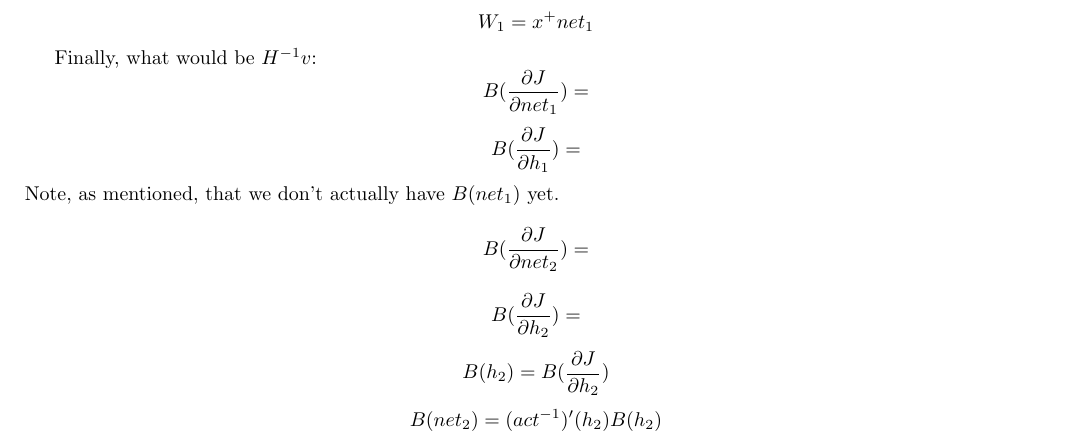
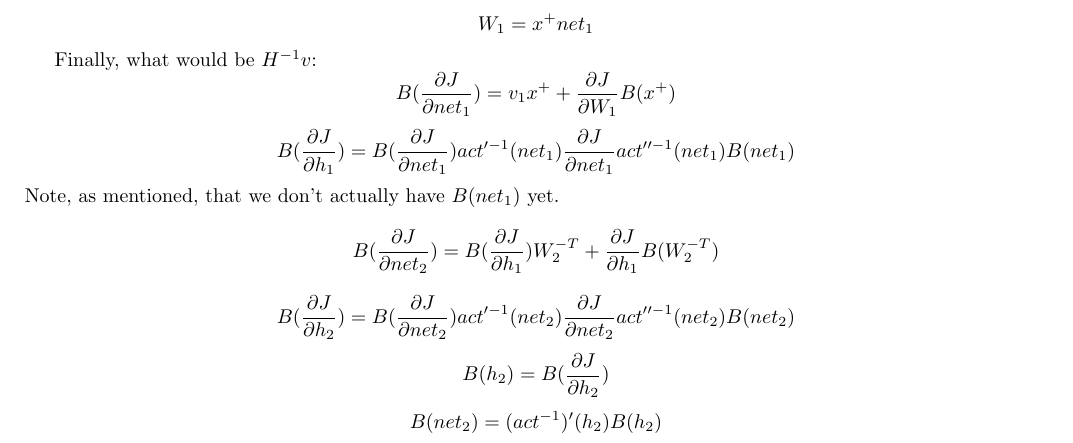
Before and after one commit to howonlee/bobdobbshess, a LaTeX document (writeup.tex): part of page 5 of 6, cut so that both start at the same text. Compiled offline with pdfLaTeX.

Commit message:
finish up the writing, but its prolly wrong

```diff
--- a/writeup.tex
+++ b/writeup.tex
@@ -199,14 +199,16 @@ $$ W_2 = h_1^+ net_2$$
 $$ W_1 = x^+ net_1$$
 
 Finally, what would be $H^{-1}v$:
-$$ B(\frac{\partial J}{\partial net_1}) = $$ %%%%%%%%%%%%5
-$$ B(\frac{\partial J}{\partial h_1}) = $$ %%%%%%%%%%%%5
+$$ B(\frac{\partial J}{\partial net_1}) = v_1 x^+ + \frac{\partial J}{\partial W_1} B(x^+) $$
+$$ B(\frac{\partial J}{\partial h_1}) = B(\frac{\partial J}{\partial net_1})act'^{-1}(net_1)
+\frac{\partial J}{\partial net_1}act''^{-1}(net_1) B(net_1) $$
 Note, as mentioned, that we don't actually have $B(net_1)$ yet.
-$$ B(\frac{\partial J}{\partial net_2}) = $$ %%%%%%%%%%%5
-$$ B(\frac{\partial J}{\partial h_2}) = $$ %%%%%%%%%%%5
+$$ B(\frac{\partial J}{\partial net_2}) = B(\frac{\partial J}{\partial h_1}) W_2^{-T} + \frac{\partial J}{\partial h_1} B(W_2^{-T})$$
+$$ B(\frac{\partial J}{\partial h_2}) = B(\frac{\partial J}{\partial net_2})act'^{-1}(net_2)
+\frac{\partial J}{\partial net_2}act''^{-1}(net_2) B(net_2) $$
 $$ B(h_2) = B(\frac{\partial J}{\partial h_2})$$
 $$ B(net_2) = (act^{-1})'(h_2)B(h_2)$$
-$$ B(h_1) = $$ %%%%%%%%%%%5
+$$ B(h_1) = B(net_2) W_2^{-1} + net_2 B(W_2^{-1})$$
 $$ B(net_1) = (act^{-1})'(h_1)B(h_1)$$
 $$ H^{-1}v_2 = B(W_2) = B(h_1^+) net_2 + h^+ B(net_2)$$
 $$ H^{-1}v_1 = B(W_1) = B(x^+) net_1 + x^+ B(net_1)$$
```
